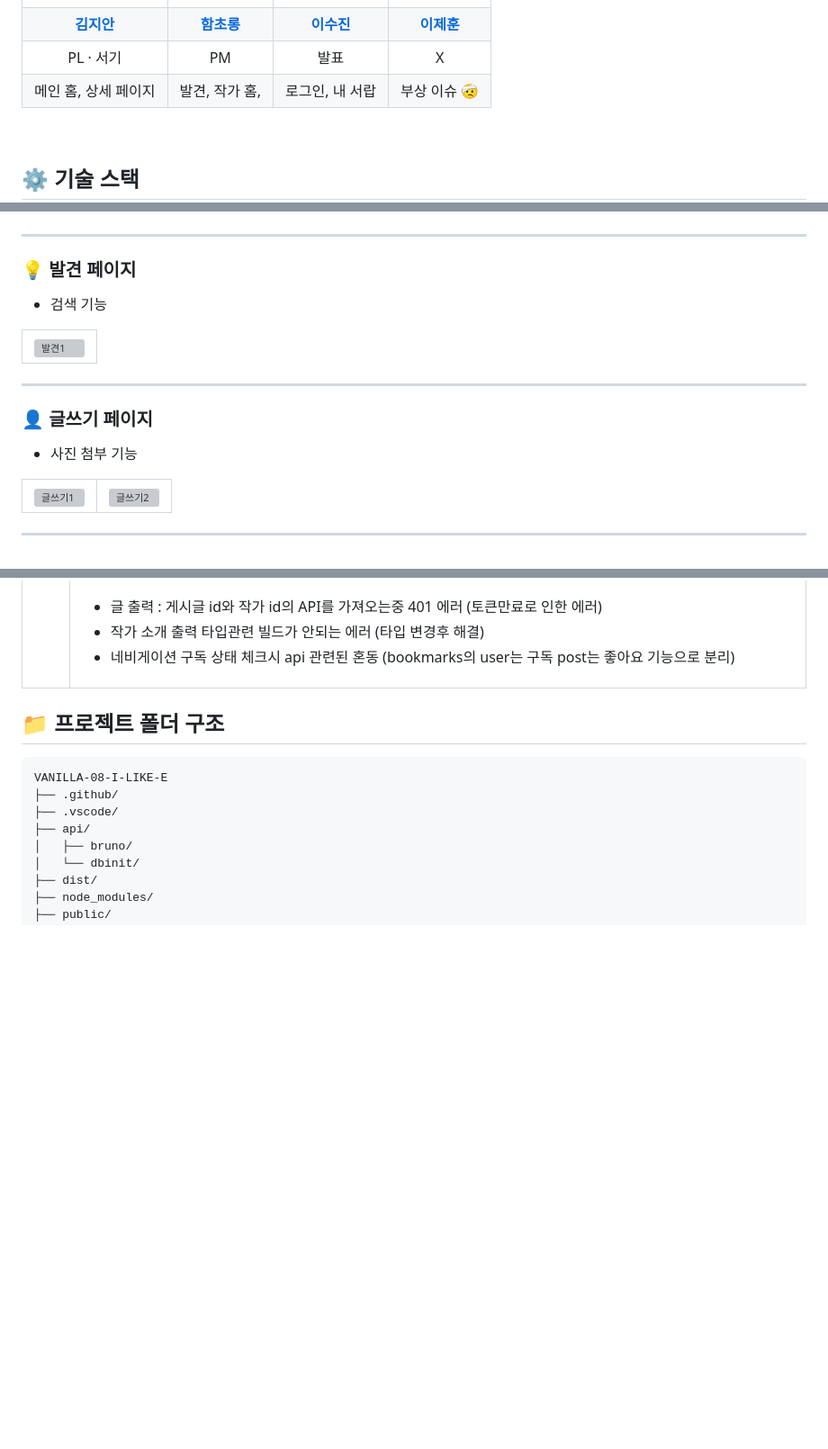
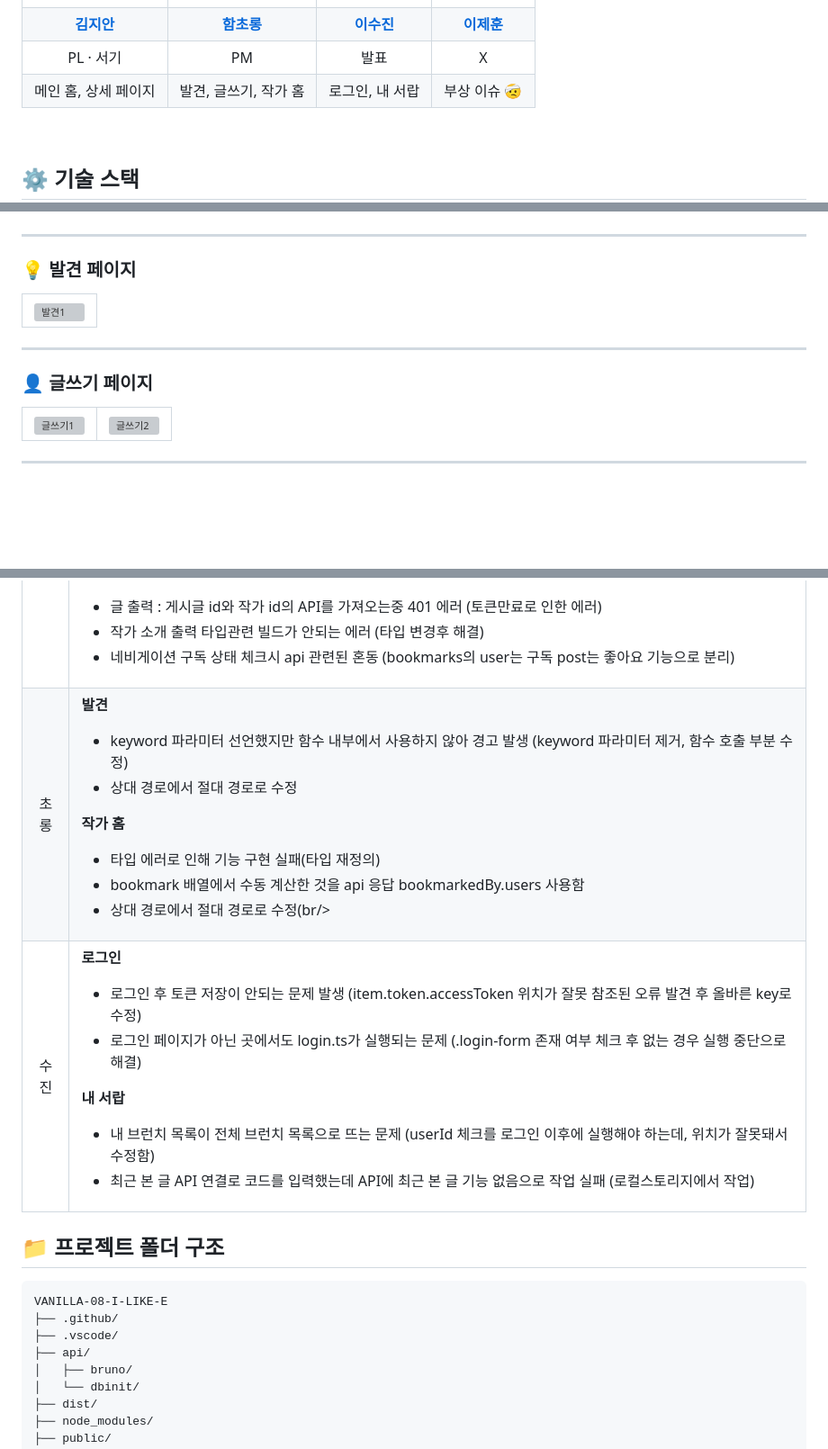
Before and after one commit to FRONTENDBOOTCAMP-15th/vanilla-08-i-like-e, a Markdown page: README.md, 3 parts joined by grey strips. Shown: that part at 90% size. Drawn GitHub-style; blank space fills up the shorter version; grey boxes are pictures that could not be loaded.

Commit message:
wip: 리드미 임시저장4
Updated the README to reflect changes in features and pages.

```diff
--- a/README.md
+++ b/README.md
@@ -110,7 +104,7 @@
   <!-- 담당 영역 행 -->
   <tr>
     <td align="center">메인 홈, 상세 페이지</td>
-    <td align="center">발견, 작가 홈, </td>
+    <td align="center">발견, 글쓰기, 작가 홈</td>
     <td align="center">로그인, 내 서랍</td>
     <td align="center">부상 이슈 🤕</td>
   </tr>
@@ -246,8 +240,6 @@
 
 ### 💡 발견 페이지
 
-- 검색 기능
-
 <table>
   <tr>
     <td>
@@ -259,8 +251,6 @@
 ---
 
 ### 👤 글쓰기 페이지
-
-- 사진 첨부 기능
 
 <table>
   <tr>
@@ -303,6 +293,36 @@
 타입관련 빌드가 안되는 에러 (타입 변경후 해결)
 - 네비게이션
 구독 상태 체크시 api 관련된 혼동 (bookmarks의 user는 구독 post는 좋아요 기능으로 분리)
+</td>
+</tr>
+
+<tr>
+    <td align="center">초롱</td>
+      <td>
+
+ **발견** <br/>
+- keyword 파라미터 선언했지만 함수 내부에서 사용하지 않아 경고 발생 (keyword 파라미터 제거, 함수 호출 부분 수정)<br/>
+- 상대 경로에서 절대 경로로 수정<br/>
+
+**작가 홈** <br/>
+- 타입 에러로 인해 기능 구현 실패(타입 재정의)<br/>
+- bookmark 배열에서 수동 계산한 것을 api 응답 bookmarkedBy.users 사용함<br/>
+- 상대 경로에서 절대 경로로 수정(br/>
+</td>
+    </tr>
+
+
+<tr>
+     <td align="center">수진</td>
+      <td>
+
+ **로그인** <br/>
+- 로그인 후 토큰 저장이 안되는 문제 발생 (item.token.accessToken 위치가 잘못 참조된 오류 발견 후 올바른 key로 수정)<br/>
+- 로그인 페이지가 아닌 곳에서도 login.ts가 실행되는 문제 (.login-form 존재 여부 체크 후 없는 경우 실행 중단으로 해결)<br/>
+
+**내 서랍** <br/>
+- 내 브런치 목록이 전체 브런치 목록으로 뜨는 문제 (userId 체크를 로그인 이후에 실행해야 하는데, 위치가 잘못돼서 수정함)<br/>
+- 최근 본 글 API 연결로 코드를 입력했는데 API에 최근 본 글 기능 없음으로 작업 실패 (로컬스토리지에서 작업)<br/>
 </td>
     </tr>
 
```
Also changed, not shown: other parts of README.md (+13 -19 lines).
